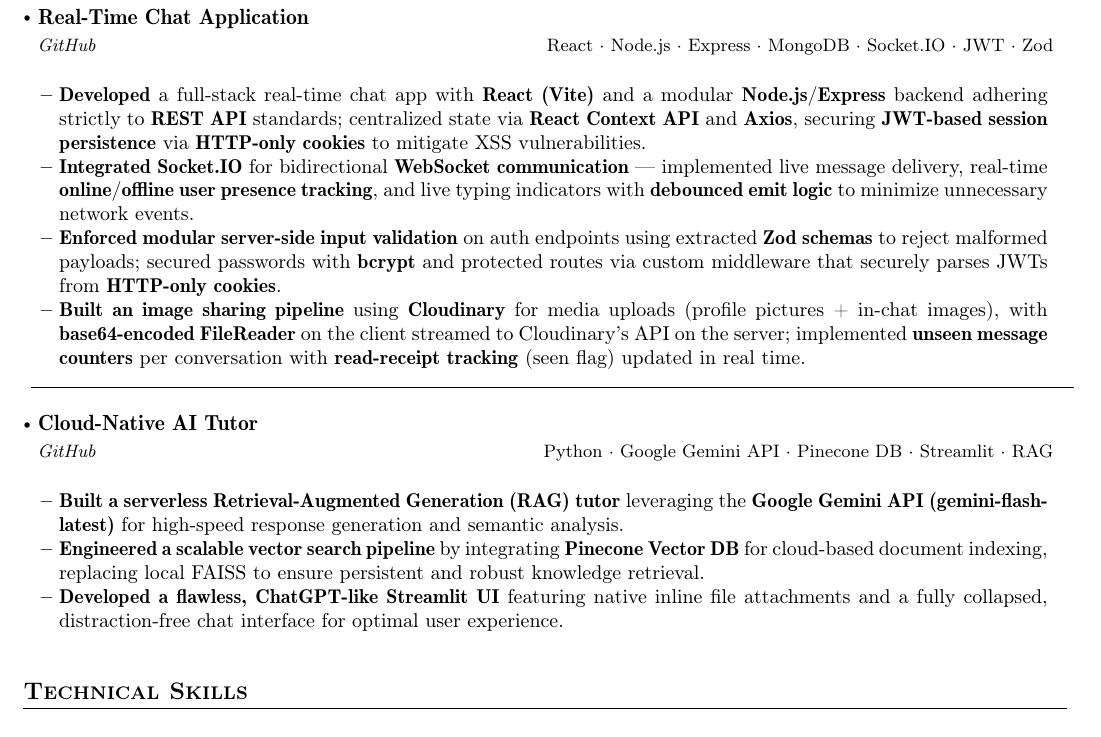
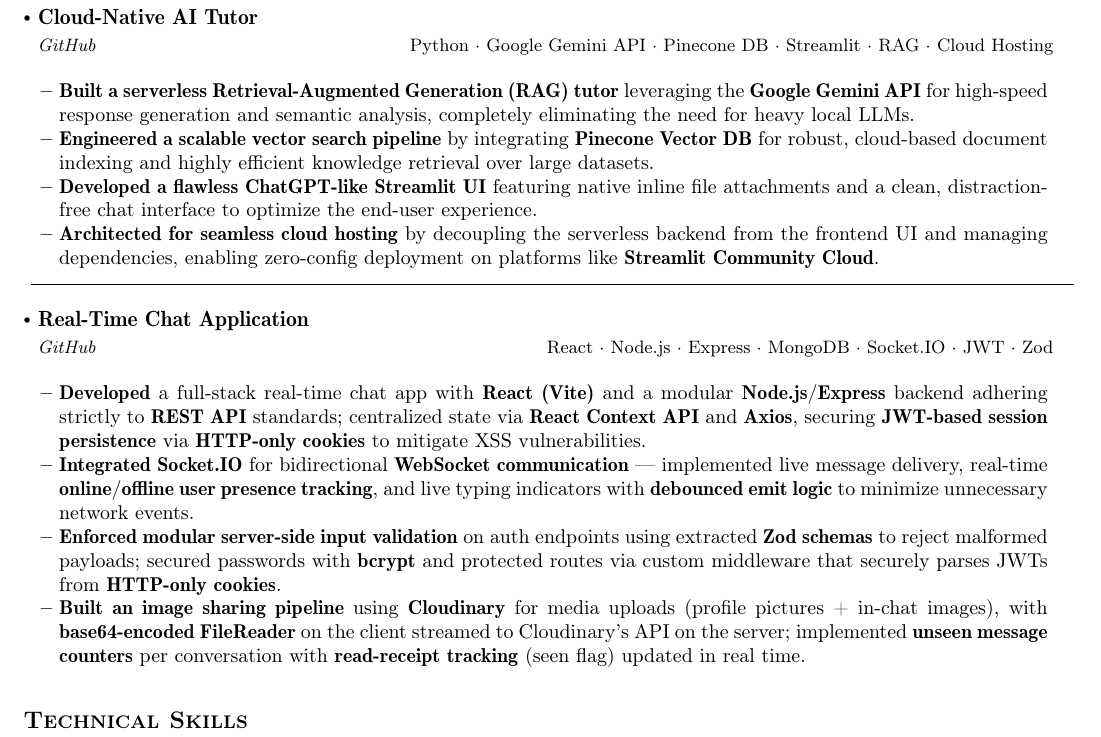
Before and after one commit to HxWildE/Local_ai_tutor, a LaTeX CV (resume.tex): part of the page, cut so that both start at the same text. Compiled offline with pdfLaTeX.

Commit message:
docs: Swap project order in resume to follow reverse-chronological convention

```diff
--- a/resume.tex
+++ b/resume.tex
@@ -175,7 +175,24 @@
 \section{\textbf{Personal Projects}}
 \resumeSubHeadingListStart
 
-% -------- PROJECT 1: Real-Time Chat Application --------
+% -------- PROJECT 1: Cloud-Native AI Tutor --------
+\resumeProject
+{ Cloud-Native AI Tutor }
+{\href{https://github.com/HxWildE/Local_ai_tutor}{  GitHub}}
+{}
+{Python · Google Gemini API · Pinecone DB · Streamlit · RAG · Cloud Hosting}
+
+\resumeItemListStart
+\item {\textbf{Built a serverless Retrieval-Augmented Generation (RAG) tutor} leveraging the \textbf{Google Gemini API} for high-speed response generation and semantic analysis, completely eliminating the need for heavy local LLMs.}
+\item {\textbf{Engineered a scalable vector search pipeline} by integrating \textbf{Pinecone Vector DB} for robust, cloud-based document indexing and highly efficient knowledge retrieval over large datasets.}
+\item {\textbf{Developed a flawless ChatGPT-like Streamlit UI} featuring native inline file attachments and a clean, distraction-free chat interface to optimize the end-user experience.}
+\item {\textbf{Architected for seamless cloud hosting} by decoupling the serverless backend from the frontend UI and managing dependencies, enabling zero-config deployment on platforms like \textbf{Streamlit Community Cloud}.}
+\resumeItemListEnd
+
+% ---------- BLACK LINE BETWEEN PROJECTS ----------
+\projectDivider
+
+% -------- PROJECT 2: Real-Time Chat Application --------
 \resumeProject
 { Real-Time Chat Application}
 {\href{https://github.com/HxWildE/ChatApp}{  GitHub}}
@@ -187,22 +204,6 @@
 \item {\textbf{Integrated Socket.IO} for bidirectional \textbf{WebSocket communication} — implemented live message delivery, real-time \textbf{online/offline user presence tracking}, and live typing indicators with \textbf{debounced emit logic} to minimize unnecessary network events.}
 \item {\textbf{Enforced modular server-side input validation} on auth endpoints using extracted \textbf{Zod schemas} to reject malformed payloads; secured passwords with \textbf{bcrypt} and protected routes via custom middleware that securely parses JWTs from \textbf{HTTP-only cookies}.}
 \item {\textbf{Built an image sharing pipeline} using \textbf{Cloudinary} for media uploads (profile pictures + in-chat images), with \textbf{base64-encoded FileReader} on the client streamed to Cloudinary's API on the server; implemented \textbf{unseen message counters} per conversation with \textbf{read-receipt tracking} (seen flag) updated in real time.}
-\resumeItemListEnd
-
-% ---------- BLACK LINE BETWEEN PROJECTS ----------
-\projectDivider
-
-% -------- PROJECT 2: Cloud-Native AI Tutor --------
-\resumeProject
-{ Cloud-Native AI Tutor }
-{\href{https://github.com/HxWildE/Local_ai_tutor}{  GitHub}}
-{}
-{Python · Google Gemini API · Pinecone DB · Streamlit · RAG}
-
-\resumeItemListStart
-\item {\textbf{Built a serverless Retrieval-Augmented Generation (RAG) tutor} leveraging the \textbf{Google Gemini API (gemini-flash-latest)} for high-speed response generation and semantic analysis.}
-\item {\textbf{Engineered a scalable vector search pipeline} by integrating \textbf{Pinecone Vector DB} for cloud-based document indexing, replacing local FAISS to ensure persistent and robust knowledge retrieval.}
-\item {\textbf{Developed a flawless, ChatGPT-like Streamlit UI} featuring native inline file attachments and a fully collapsed, distraction-free chat interface for optimal user experience.}
 \resumeItemListEnd
 
 \resumeSubHeadingListEnd
```
